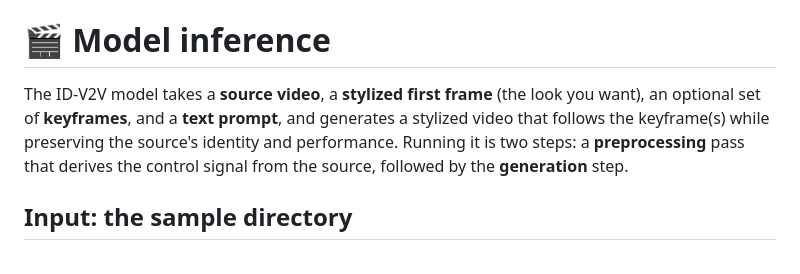
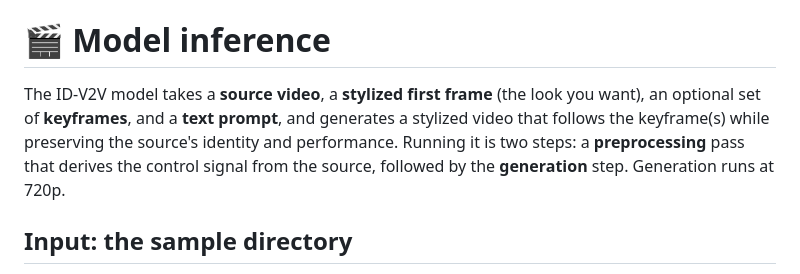
Before and after one commit to Eyeline-Labs/ID-V2V, a Markdown page: README.md, the part around the change. Rendered like a GitHub page.

Commit message:
Note generation runs at 720p in README

```diff
--- a/README.md
+++ b/README.md
@@ -45,7 +45,7 @@ This fetches the **`idv2v.pth`** checkpoint (from [`Eyeline-Labs/ID-V2V`](https:
 
 # &#127916; Model inference
 
-The ID-V2V model takes a **source video**, a **stylized first frame** (the look you want), an optional set of **keyframes**, and a **text prompt**, and generates a stylized video that follows the keyframe(s) while preserving the source's identity and performance. Running it is two steps: a **preprocessing** pass that derives the control signal from the source, followed by the **generation** step.
+The ID-V2V model takes a **source video**, a **stylized first frame** (the look you want), an optional set of **keyframes**, and a **text prompt**, and generates a stylized video that follows the keyframe(s) while preserving the source's identity and performance. Running it is two steps: a **preprocessing** pass that derives the control signal from the source, followed by the **generation** step. Generation runs at 720p.
 
 ## Input: the sample directory
 
```
